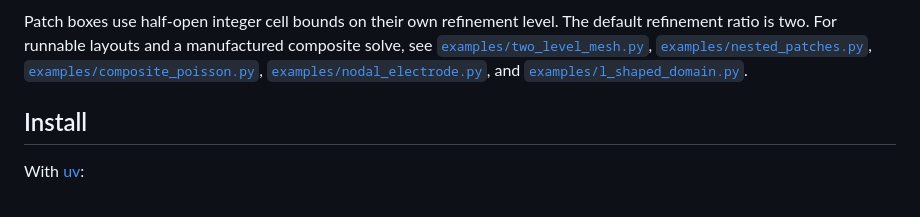
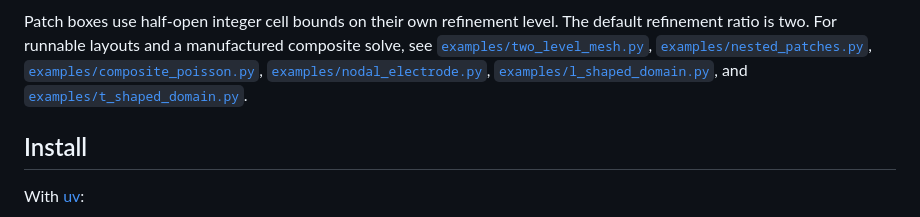
Before and after one commit to max-models/patchwork, a Markdown page: README.md, the part around the change. Drawn GitHub-style.

Commit message:
Added example with T-shaped domain

```diff
--- a/README.md
+++ b/README.md
@@ -101,8 +101,9 @@ manufactured composite solve, see
 [`examples/two_level_mesh.py`](examples/two_level_mesh.py),
 [`examples/nested_patches.py`](examples/nested_patches.py),
 [`examples/composite_poisson.py`](examples/composite_poisson.py),
-[`examples/nodal_electrode.py`](examples/nodal_electrode.py), and
-[`examples/l_shaped_domain.py`](examples/l_shaped_domain.py).
+[`examples/nodal_electrode.py`](examples/nodal_electrode.py),
+[`examples/l_shaped_domain.py`](examples/l_shaped_domain.py), and
+[`examples/t_shaped_domain.py`](examples/t_shaped_domain.py).
 
 ## Install
 
```
Also changed, not shown: CHANGELOG.md (+2 -1 lines), docs/public/figures/t_shaped_domain.png (added), examples/t_shaped_domain.png (added), 4 other files.
